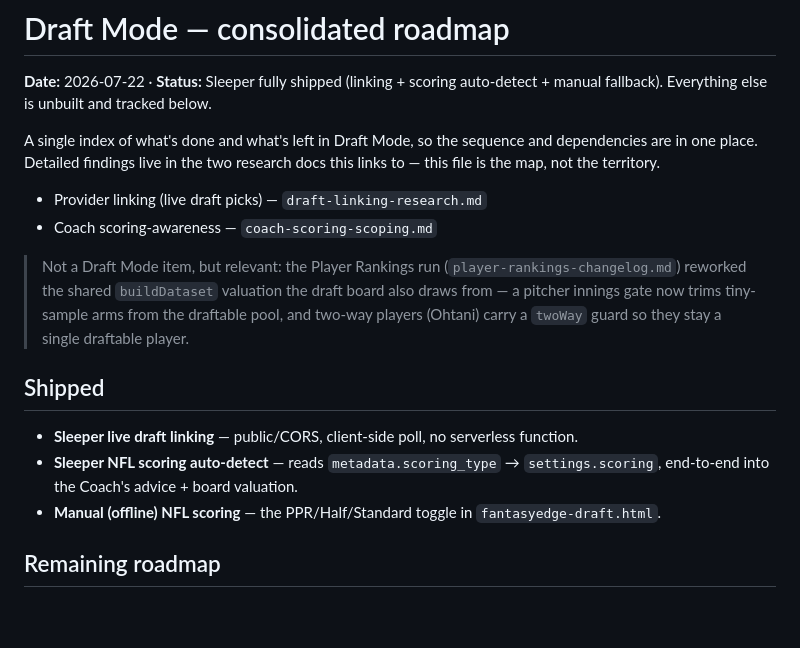
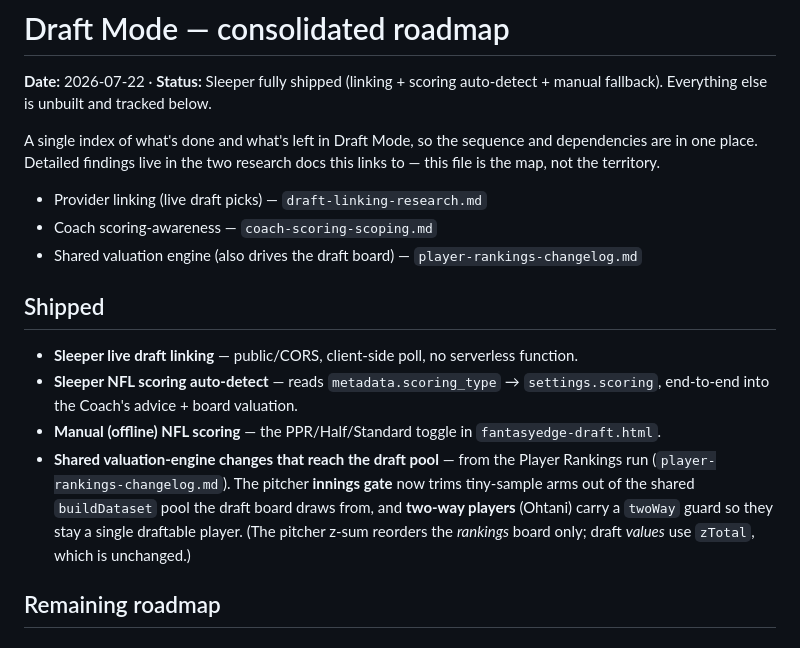
Before and after one commit to Trace3Smith/FantasyEdge, a Markdown page: docs/draft-mode-roadmap.md, the part around the change. Rendered like a GitHub page; blank space fills up the shorter version.

Commit message:
docs: record the shared-engine draft-pool changes in the roadmap Shipped section
Promote the ranking-engine ripple from an intro note to a proper Shipped
bullet (pitcher IP gate trims the draftable pool; two-way twoWay guard),
and list the rankings changelog alongside the other reference docs.

Co-Authored-By: Claude Opus 4.8 <noreply@anthropic.com>

```diff
--- a/docs/draft-mode-roadmap.md
+++ b/docs/draft-mode-roadmap.md
@@ -9,11 +9,7 @@ the territory.
 
 - Provider linking (live draft picks) — `draft-linking-research.md`
 - Coach scoring-awareness — `coach-scoring-scoping.md`
-
-> Not a Draft Mode item, but relevant: the Player Rankings run (`player-rankings-changelog.md`) reworked
-> the shared `buildDataset` valuation the draft board also draws from — a pitcher innings gate now trims
-> tiny-sample arms from the draftable pool, and two-way players (Ohtani) carry a `twoWay` guard so they
-> stay a single draftable player.
+- Shared valuation engine (also drives the draft board) — `player-rankings-changelog.md`
 
 ## Shipped
 
@@ -21,6 +17,11 @@ the territory.
 - **Sleeper NFL scoring auto-detect** — reads `metadata.scoring_type` → `settings.scoring`,
   end-to-end into the Coach's advice + board valuation.
 - **Manual (offline) NFL scoring** — the PPR/Half/Standard toggle in `fantasyedge-draft.html`.
+- **Shared valuation-engine changes that reach the draft pool** — from the Player Rankings run
+  (`player-rankings-changelog.md`). The pitcher **innings gate** now trims tiny-sample arms out of the
+  shared `buildDataset` pool the draft board draws from, and **two-way players** (Ohtani) carry a
+  `twoWay` guard so they stay a single draftable player. (The pitcher z-sum reorders the *rankings*
+  board only; draft *values* use `zTotal`, which is unchanged.)
 
 ## Remaining roadmap
 
```
